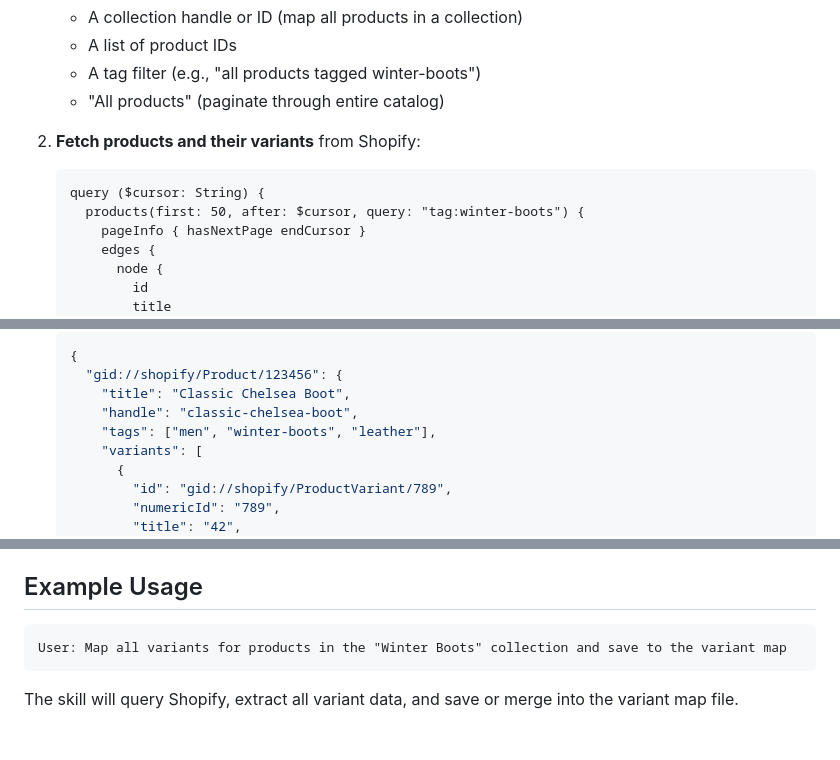
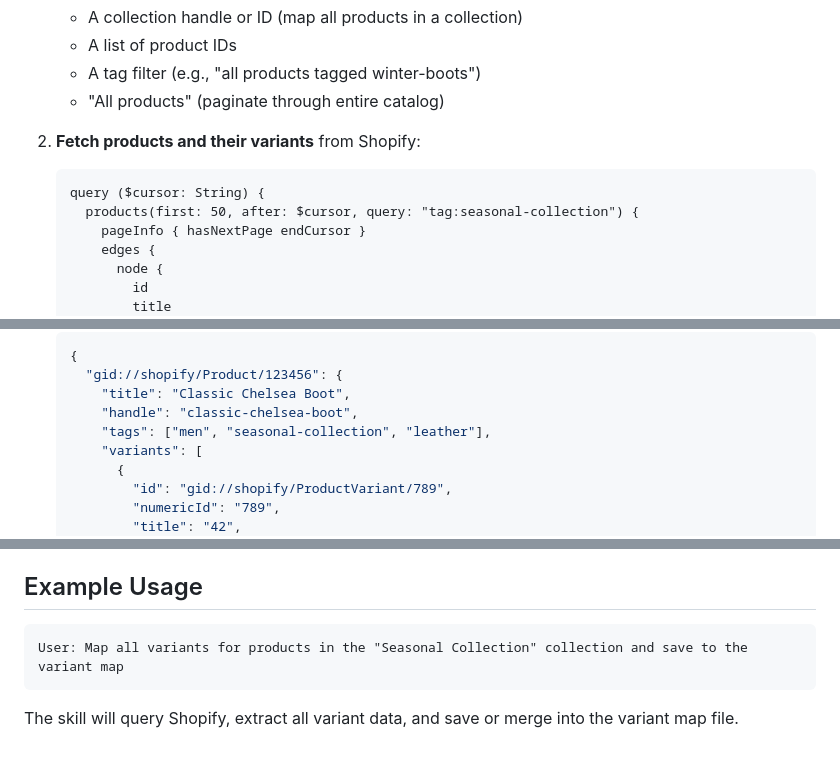
Before and after one commit to mazinzaki911/agentic-ecom-playbook, a Markdown page: skills/variant-mapper.SKILL.md, 3 parts joined by grey strips. Drawn GitHub-style.

Commit message:
fix: remove store-specific references from variant-mapper.SKILL.md

````diff
--- a/skills/variant-mapper.SKILL.md
+++ b/skills/variant-mapper.SKILL.md
@@ -50,7 +50,7 @@ This means the skill never goes stale — even if Shopify changes their API sche
 2. **Fetch products and their variants** from Shopify:
    ```graphql
    query ($cursor: String) {
-     products(first: 50, after: $cursor, query: "tag:winter-boots") {
+     products(first: 50, after: $cursor, query: "tag:seasonal-collection") {
        pageInfo { hasNextPage endCursor }
        edges {
          node {
@@ -87,7 +87,7 @@ This means the skill never goes stale — even if Shopify changes their API sche
      "gid://shopify/Product/123456": {
        "title": "Classic Chelsea Boot",
        "handle": "classic-chelsea-boot",
-       "tags": ["men", "winter-boots", "leather"],
+       "tags": ["men", "seasonal-collection", "leather"],
        "variants": [
          {
            "id": "gid://shopify/ProductVariant/789",
@@ -137,7 +137,7 @@ This means the skill never goes stale — even if Shopify changes their API sche
 ## Example Usage
 
 ```
-User: Map all variants for products in the "Winter Boots" collection and save to the variant map
+User: Map all variants for products in the "Seasonal Collection" collection and save to the variant map
 ```
 
 The skill will query Shopify, extract all variant data, and save or merge into the variant map file.
````
